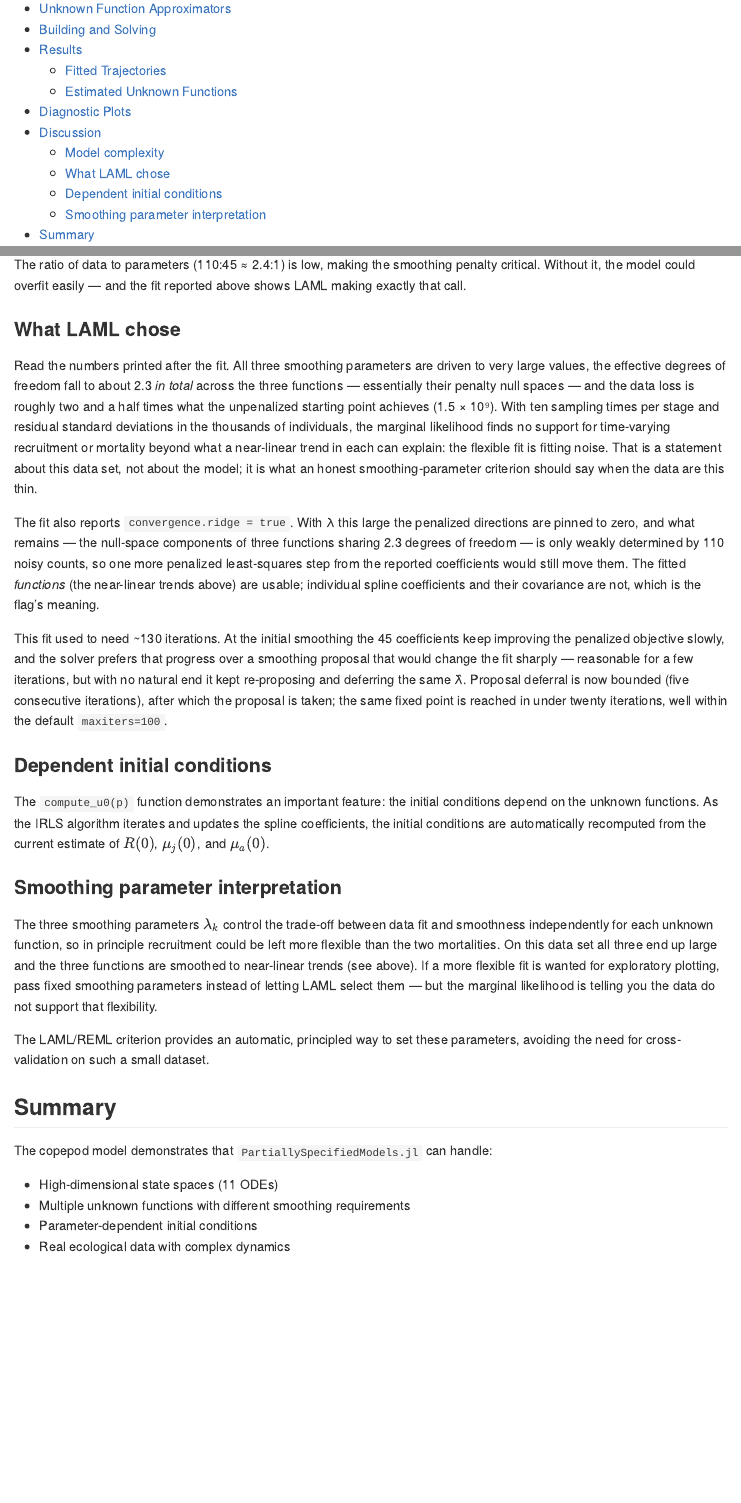
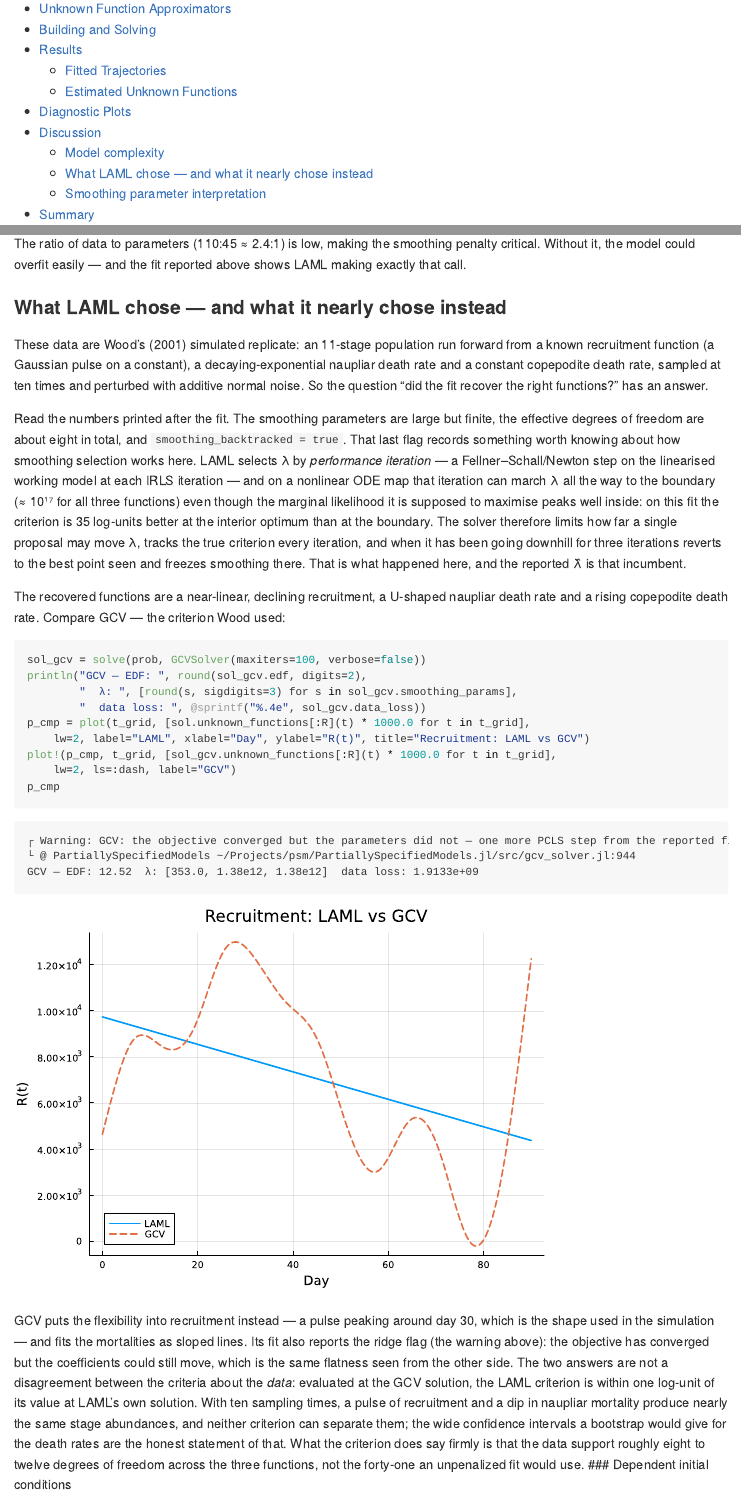
Before and after one commit to ecorecipes/PartiallySpecifiedModels.jl, a Quarto document (vignettes/04_copepod/04_copepod.qmd): the page in a window 1100 px wide, from 300 px down, and a second part further down, joined at a grey line. The pictures show the output file vignettes/04_copepod/04_copepod.md that the author committed with the source, drawn offline in the style of GitHub.

````diff
--- a/vignettes/04_copepod/04_copepod.qmd
+++ b/vignettes/04_copepod/04_copepod.qmd
@@ -268,44 +268,65 @@
 
 The ratio of data to parameters (110:45 ≈ 2.4:1) is low, making the smoothing penalty critical. Without it, the model could overfit easily — and the fit reported above shows LAML making exactly that call.
 
-### What LAML chose
+### What LAML chose — and what it nearly chose instead
 
-Read the numbers printed after the fit. All three smoothing parameters are
-driven to very large values, the effective degrees of freedom fall to about
-2.3 *in total* across the three functions — essentially their penalty null
-spaces — and the data loss is roughly two and a half times what the
-unpenalized starting point achieves (1.5 × 10⁹). With ten sampling times per
-stage and residual standard deviations in the thousands of individuals, the
-marginal likelihood finds no support for time-varying recruitment or
-mortality beyond what a near-linear trend in each can explain: the flexible
-fit is fitting noise. That is a statement about this data set, not about the
-model; it is what an honest smoothing-parameter criterion should say when the
-data are this thin.
+These data are Wood's (2001) simulated replicate: an 11-stage population run
+forward from a known recruitment function (a Gaussian pulse on a constant),
+a decaying-exponential naupliar death rate and a constant copepodite death
+rate, sampled at ten times and perturbed with additive normal noise. So the
+question "did the fit recover the right functions?" has an answer.
 
-The fit also reports `convergence.ridge = true`. With λ this large the
-penalized directions are pinned to zero, and what remains — the null-space
-components of three functions sharing 2.3 degrees of freedom — is only weakly
-determined by 110 noisy counts, so one more penalized least-squares step from
-the reported coefficients would still move them. The fitted *functions* (the
-near-linear trends above) are usable; individual spline coefficients and
-their covariance are not, which is the flag's meaning.
+Read the numbers printed after the fit. The smoothing parameters are large
+but finite, the effective degrees of freedom are about eight in total, and
+`smoothing_backtracked = true`. That last flag records something worth
+knowing about how smoothing selection works here. LAML selects λ by
+*performance iteration* — a Fellner–Schall/Newton step on the linearised
+working model at each IRLS iteration — and on a nonlinear ODE map that
+iteration can march λ all the way to the boundary (≈ 10¹⁷ for all three
+functions) even though the marginal likelihood it is supposed to maximise
+peaks well inside: on this fit the criterion is 35 log-units better at the
+interior optimum than at the boundary. The solver therefore limits how far
+a single proposal may move λ, tracks the true criterion every iteration,
+and when it has been going downhill for three iterations reverts to the
+best point seen and freezes smoothing there. That is what happened here,
+and the reported λ̂ is that incumbent.
 
-This fit used to need ~130 iterations. At the initial smoothing the 45
-coefficients keep improving the penalized objective slowly, and the solver
-prefers that progress over a smoothing proposal that would change the fit
-sharply — reasonable for a few iterations, but with no natural end it kept
-re-proposing and deferring the same λ̂. Proposal deferral is now bounded (five
-consecutive iterations), after which the proposal is taken; the same fixed
-point is reached in under twenty iterations, well within the default
-`maxiters=100`.
+The recovered functions are a near-linear, declining recruitment, a
+U-shaped naupliar death rate and a rising copepodite death rate. Compare
+GCV — the criterion Wood used:
 
+```{julia}
+sol_gcv = solve(prob, GCVSolver(maxiters=100, verbose=false))
+println("GCV — EDF: ", round(sol_gcv.edf, digits=2),
+        "  λ: ", [round(s, sigdigits=3) for s in sol_gcv.smoothing_params],
+        "  data loss: ", @sprintf("%.4e", sol_gcv.data_loss))
+p_cmp = plot(t_grid, [sol.unknown_functions[:R](t) * 1000.0 for t in t_grid],
+    lw=2, label="LAML", xlabel="Day", ylabel="R(t)", title="Recruitment: LAML vs GCV")
+plot!(p_cmp, t_grid, [sol_gcv.unknown_functions[:R](t) * 1000.0 for t in t_grid],
+    lw=2, ls=:dash, label="GCV")
+p_cmp
+```
+
+GCV puts the flexibility into recruitment instead — a pulse peaking around
+day 30, which is the shape used in the simulation — and fits the
+mortalities as sloped lines. Its fit also reports the ridge flag (the
+warning above): the objective has converged but the coefficients could
+still move, which is the same flatness seen from the other side. The two answers are not a disagreement between
+the criteria about the *data*: evaluated at the GCV solution, the LAML
+criterion is within one log-unit of its value at LAML's own solution. With
+ten sampling times, a pulse of recruitment and a dip in naupliar mortality
+produce nearly the same stage abundances, and neither criterion can
+separate them; the wide confidence intervals a bootstrap would give for the
+death rates are the honest statement of that. What the criterion does say
+firmly is that the data support roughly eight to twelve degrees of freedom
+across the three functions, not the forty-one an unpenalized fit would use.
 ### Dependent initial conditions
 
 The `compute_u0(p)` function demonstrates an important feature: the initial conditions depend on the unknown functions. As the IRLS algorithm iterates and updates the spline coefficients, the initial conditions are automatically recomputed from the current estimate of $R(0)$, $\mu_j(0)$, and $\mu_a(0)$.
 
 ### Smoothing parameter interpretation
 
-The three smoothing parameters $\lambda_k$ control the trade-off between data fit and smoothness independently for each unknown function, so in principle recruitment could be left more flexible than the two mortalities. On this data set all three end up large and the three functions are smoothed to near-linear trends (see above). If a more flexible fit is wanted for exploratory plotting, pass fixed smoothing parameters instead of letting LAML select them — but the marginal likelihood is telling you the data do not support that flexibility.
+The three smoothing parameters $\lambda_k$ control the trade-off between data fit and smoothness independently for each unknown function, so the criterion can leave recruitment flexible while smoothing the mortalities hard — GCV does exactly that above, LAML does the reverse, and the two are within a log-unit of each other on LAML's own criterion. When a criterion is that flat, the choice between the two fits is a modelling judgment (which function is *expected* to vary), not something the data decide.
 
 The LAML/REML criterion provides an automatic, principled way to set these parameters, avoiding the need for cross-validation on such a small dataset.
 
````
Also changed, not shown: PROMPT.md (+24 -0 lines), vignettes/04_copepod/04_copepod.md, vignettes/04_copepod/04_copepod_files/figure-commonmark/cell-10-output-1.svg, vignettes/04_copepod/04_copepod_files/figure-commonmark/cell-11-output-1.svg, vignettes/04_copepod/04_copepod_files/figure-commonmark/cell-12-output-1.svg, vignettes/04_copepod/04_copepod_files/figure-commonmark/cell-14-output-2.svg (added), vignettes/04_copepod/04_copepod_files/figure-commonmark/cell-4-output-1.svg, 3 other files.
